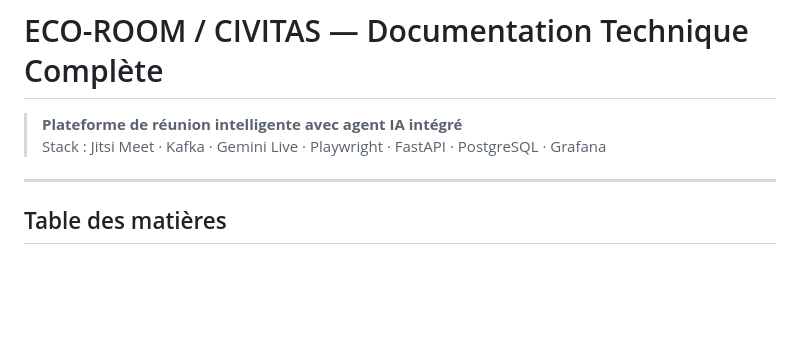
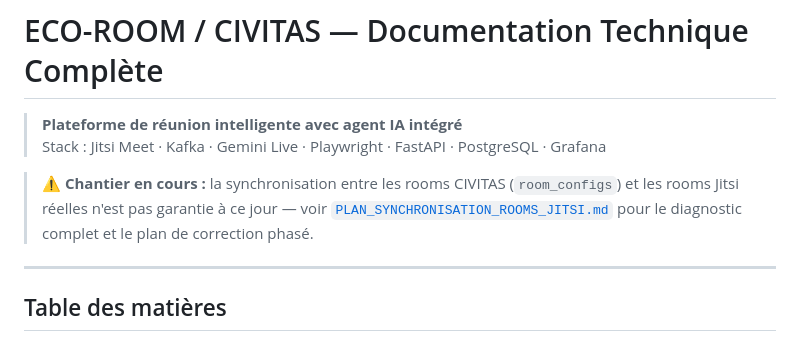
Before and after one commit to amourgit/ECO-ROOM, a Markdown page: README.md, the part around the change. Rendered like a GitHub page; blank space fills up the shorter version.

```diff
--- a/README.md
+++ b/README.md
@@ -2,6 +2,11 @@
 
 > **Plateforme de réunion intelligente avec agent IA intégré**
 > Stack : Jitsi Meet · Kafka · Gemini Live · Playwright · FastAPI · PostgreSQL · Grafana
+
+> ⚠️ **Chantier en cours :** la synchronisation entre les rooms CIVITAS
+> (`room_configs`) et les rooms Jitsi réelles n'est pas garantie à ce jour
+> — voir [`PLAN_SYNCHRONISATION_ROOMS_JITSI.md`](./PLAN_SYNCHRONISATION_ROOMS_JITSI.md)
+> pour le diagnostic complet et le plan de correction phasé.
 
 ---
 
```
Also changed, not shown: PLAN_SYNCHRONISATION_ROOMS_JITSI.md (added, +292 -0 lines).
